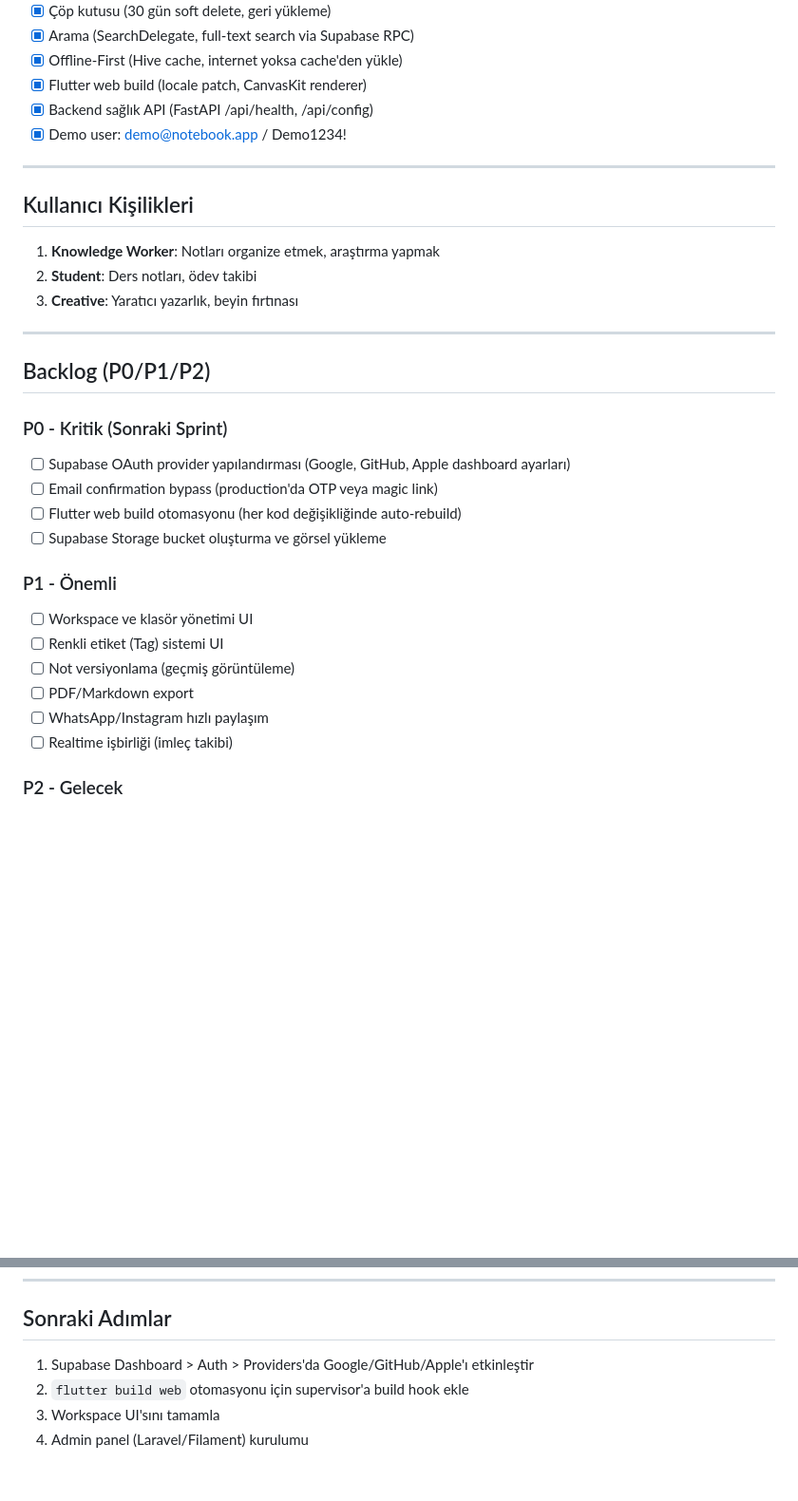
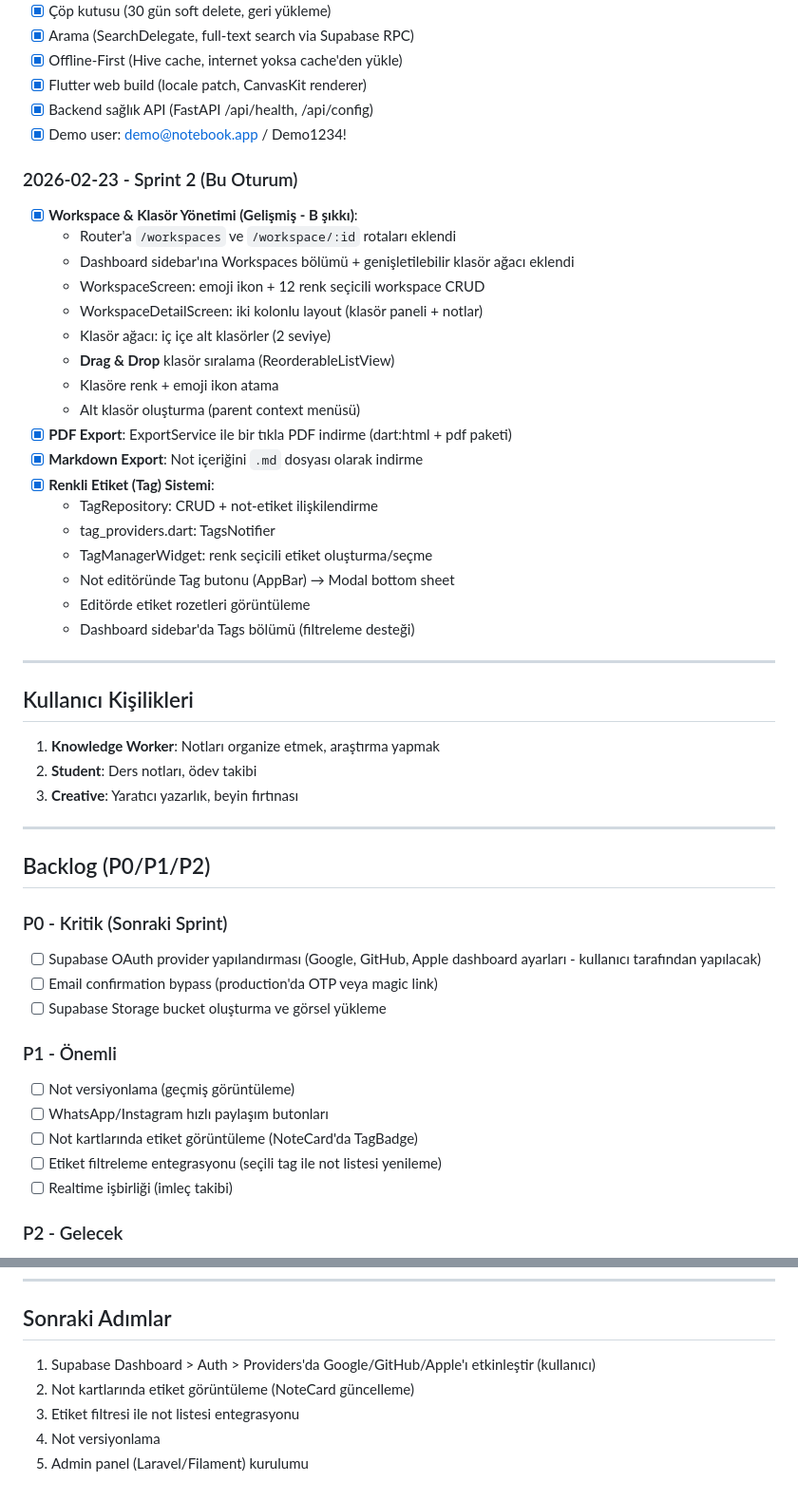
Before and after one commit to halidozcevikagency/notebook-app, a Markdown page: memory/PRD.md, 2 parts joined by grey strips. Shown at 95% size. GitHub-like rendering; blank space fills up the shorter version.

Commit message:
auto-commit for b784f10b-06cf-4f20-87a8-240f498da0d0

```diff
--- a/memory/PRD.md
+++ b/memory/PRD.md
@@ -82,6 +83,26 @@ Modern bir not alma ekosistemi: Apple Notes'un sadeliği + Notion'ın esnekliği
 - [x] Backend sağlık API (FastAPI /api/health, /api/config)
 - [x] Demo user: demo@notebook.app / Demo1234!
 
+### 2026-02-23 - Sprint 2 (Bu Oturum)
+- [x] **Workspace & Klasör Yönetimi (Gelişmiş - B şıkkı)**:
+  - Router'a `/workspaces` ve `/workspace/:id` rotaları eklendi
+  - Dashboard sidebar'ına Workspaces bölümü + genişletilebilir klasör ağacı eklendi
+  - WorkspaceScreen: emoji ikon + 12 renk seçicili workspace CRUD
+  - WorkspaceDetailScreen: iki kolonlu layout (klasör paneli + notlar)
+  - Klasör ağacı: iç içe alt klasörler (2 seviye)
+  - **Drag & Drop** klasör sıralama (ReorderableListView)
+  - Klasöre renk + emoji ikon atama
+  - Alt klasör oluşturma (parent context menüsü)
+- [x] **PDF Export**: ExportService ile bir tıkla PDF indirme (dart:html + pdf paketi)
+- [x] **Markdown Export**: Not içeriğini `.md` dosyası olarak indirme
+- [x] **Renkli Etiket (Tag) Sistemi**:
+  - TagRepository: CRUD + not-etiket ilişkilendirme
+  - tag_providers.dart: TagsNotifier
+  - TagManagerWidget: renk seçicili etiket oluşturma/seçme
+  - Not editöründe Tag butonu (AppBar) → Modal bottom sheet
+  - Editörde etiket rozetleri görüntüleme
+  - Dashboard sidebar'da Tags bölümü (filtreleme desteği)
+
 ---
 
 ## Kullanıcı Kişilikleri
@@ -94,17 +115,15 @@ Modern bir not alma ekosistemi: Apple Notes'un sadeliği + Notion'ın esnekliği
 ## Backlog (P0/P1/P2)
 
 ### P0 - Kritik (Sonraki Sprint)
-- [ ] Supabase OAuth provider yapılandırması (Google, GitHub, Apple dashboard ayarları)
+- [ ] Supabase OAuth provider yapılandırması (Google, GitHub, Apple dashboard ayarları - kullanıcı tarafından yapılacak)
 - [ ] Email confirmation bypass (production'da OTP veya magic link)
-- [ ] Flutter web build otomasyonu (her kod değişikliğinde auto-rebuild)
 - [ ] Supabase Storage bucket oluşturma ve görsel yükleme
 
 ### P1 - Önemli
-- [ ] Workspace ve klasör yönetimi UI
-- [ ] Renkli etiket (Tag) sistemi UI
 - [ ] Not versiyonlama (geçmiş görüntüleme)
-- [ ] PDF/Markdown export
-- [ ] WhatsApp/Instagram hızlı paylaşım
+- [ ] WhatsApp/Instagram hızlı paylaşım butonları
+- [ ] Not kartlarında etiket görüntüleme (NoteCard'da TagBadge)
+- [ ] Etiket filtreleme entegrasyonu (seçili tag ile not listesi yenileme)
 - [ ] Realtime işbirliği (imleç takibi)
 
 ### P2 - Gelecek
@@ -120,7 +139,8 @@ Modern bir not alma ekosistemi: Apple Notes'un sadeliği + Notion'ın esnekliği
 ---
 
 ## Sonraki Adımlar
-1. Supabase Dashboard > Auth > Providers'da Google/GitHub/Apple'ı etkinleştir
-2. `flutter build web` otomasyonu için supervisor'a build hook ekle
-3. Workspace UI'sını tamamla
-4. Admin panel (Laravel/Filament) kurulumu
+1. Supabase Dashboard > Auth > Providers'da Google/GitHub/Apple'ı etkinleştir (kullanıcı)
+2. Not kartlarında etiket görüntüleme (NoteCard güncelleme)
+3. Etiket filtresi ile not listesi entegrasyonu
+4. Not versiyonlama
+5. Admin panel (Laravel/Filament) kurulumu
```
Also changed, not shown: other parts of memory/PRD.md (+12 -11 lines).
